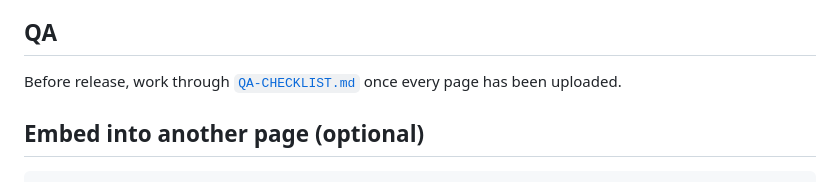
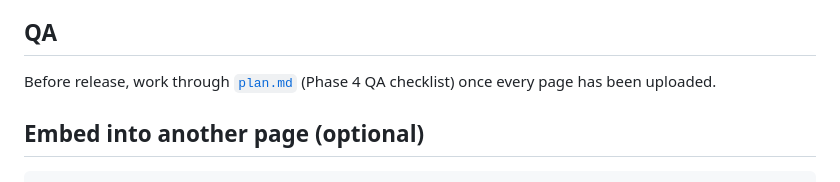
Before and after one commit to endahbyu/horizontal-flipbook, a Markdown page: README.md, the part around the change. Drawn GitHub-style.

Commit message:
Merge QA-CHECKLIST.md into plan.md as Phase 4
Co-Authored-By: Claude Opus 5.5 <noreply@anthropic.com>
Claude-Session: https://claude.ai/code/session_01UKpjxEnXrYL5uWsmkoEer3

```diff
--- a/README.md
+++ b/README.md
@@ -85,7 +85,7 @@ npm run dev
 - **MCMC server**: place this entire folder in the P2630 Strategy Plan subdirectory.
 
 ## QA
-Before release, work through [`QA-CHECKLIST.md`](QA-CHECKLIST.md) once every page
+Before release, work through [`plan.md`](plan.md) (Phase 4 QA checklist) once every page
 has been uploaded.
 
 ## Embed into another page (optional)
```
Also changed, not shown: QA-CHECKLIST.md (deleted, +0 -123 lines), plan.md (+76 -16 lines).
